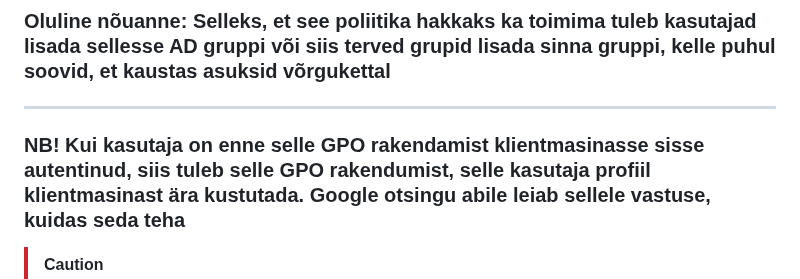
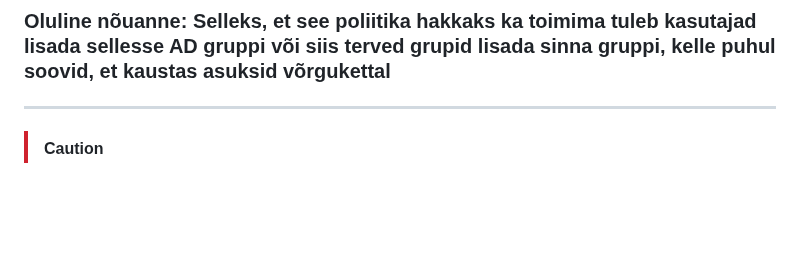
Before and after one commit to valdonolvak/Windows-serveri-haldus, a Markdown page: Kasutajate kaustade ymbersuunamine võrgukettale.md, the part around the change. Drawn GitHub-style; blank space fills up the shorter version.

```diff
--- a/Kasutajate kaustade ymbersuunamine võrgukettale.md
+++ b/Kasutajate kaustade ymbersuunamine võrgukettale.md
@@ -112,8 +112,6 @@ Olulised valikud **Settings** saki all:
 
 ---
 
-### NB! Kui kasutaja on enne selle GPO rakendamist klientmasinasse sisse autentinud, siis tuleb selle GPO rakendumist, selle kasutaja profiil klientmasinast ära kustutada. Google otsingu abile leiab sellele vastuse, kuidas seda teha ###
-
 > [!CAUTION]
 > **NB!** Kui kasutaja on enne selle GPO rakendamist klientmasinasse sisse autentinud, siis tuleb pärast selle GPO rakendumist selle kasutaja profiil klientmasinast ära kustutada. Google otsingu abil leiab sellele vastuse, kuidas seda teha.
 ---
```
